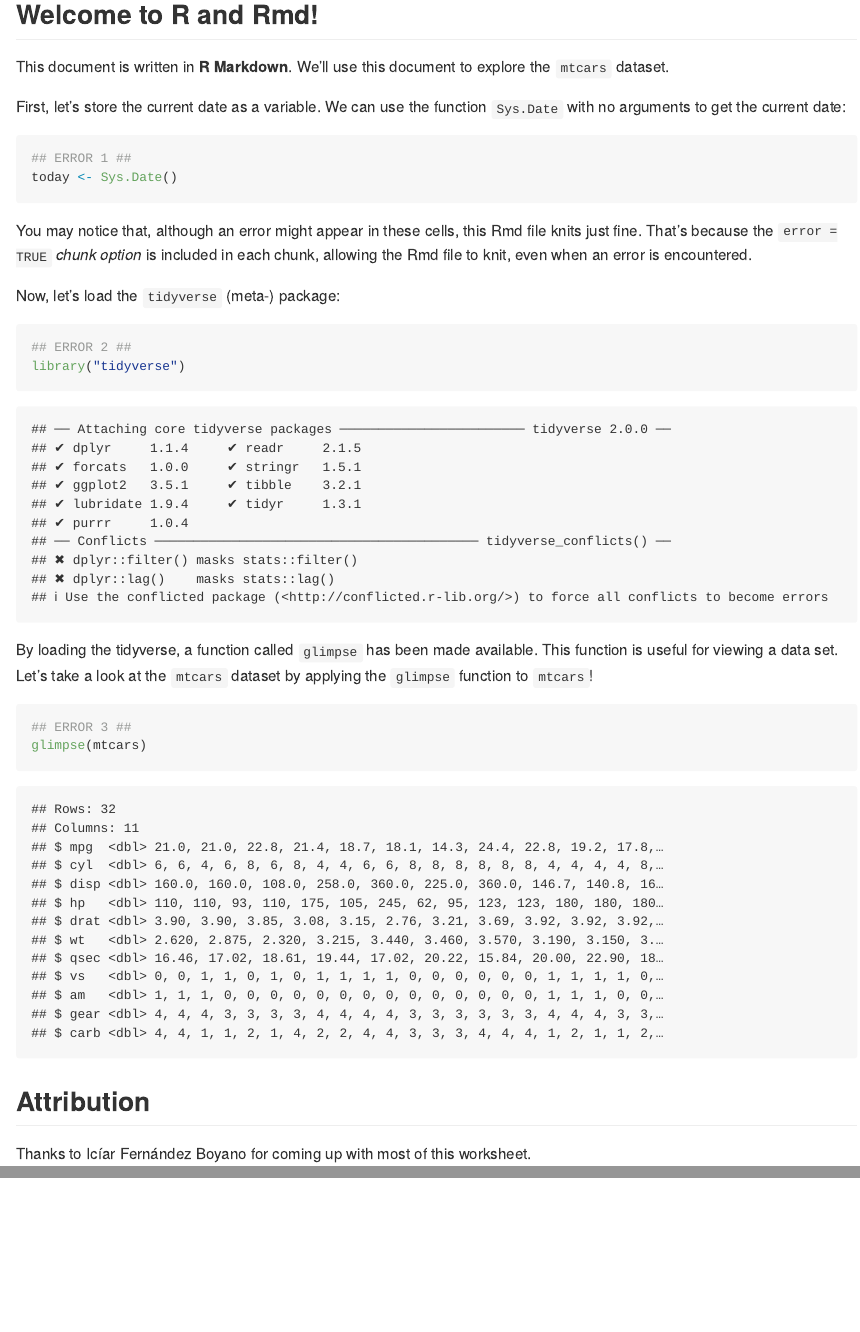
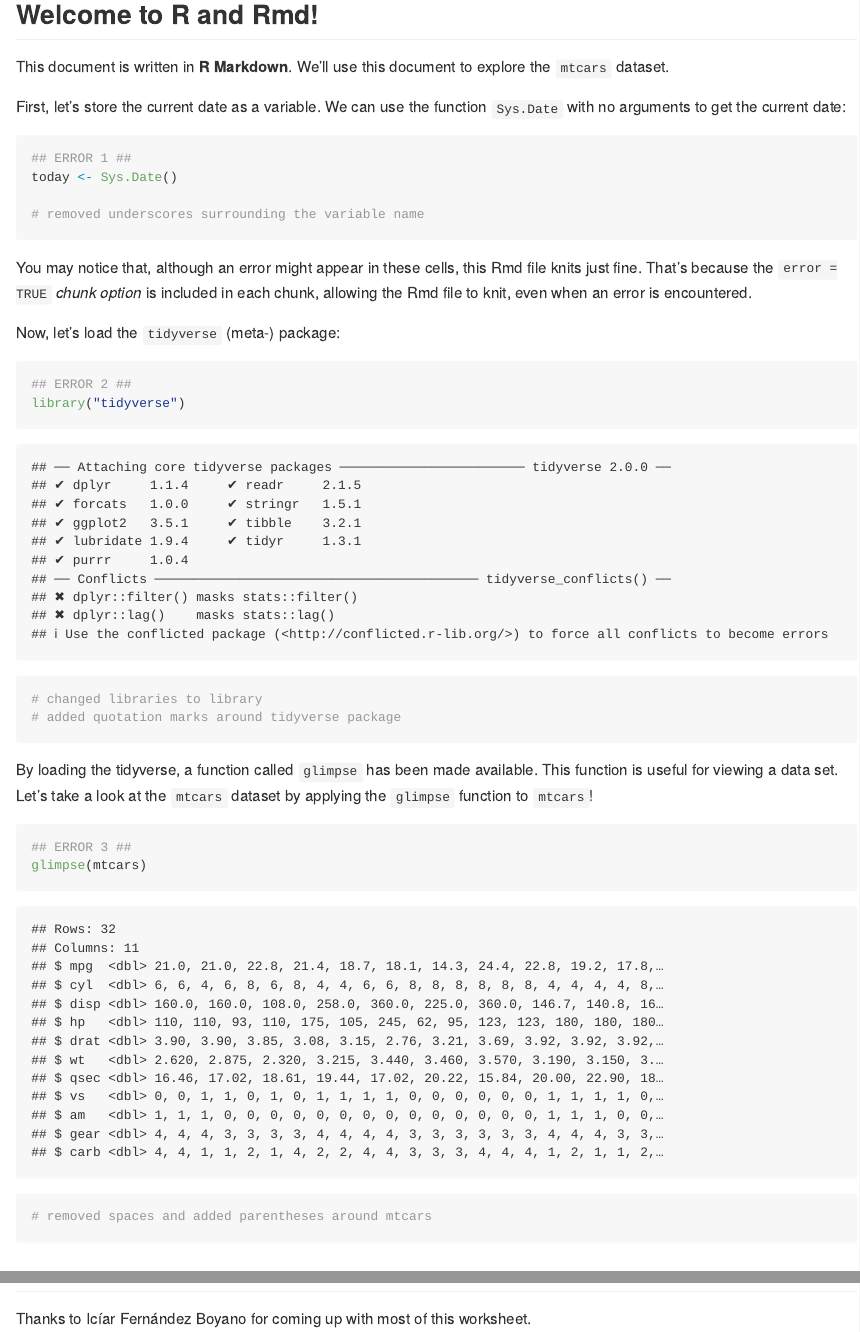
Before and after one commit to stat545ubc-2023/collaborative-group2, an R Markdown document (troubleshooting-1.Rmd): the page in a window 1100 px wide, from 270 px down, and a second part further down, joined at a grey line. Rendered offline with R 4.5, knitr and Pandoc, with nearby package versions.

Commit message:
added explanations of solutions

````diff
--- a/troubleshooting-1.Rmd
+++ b/troubleshooting-1.Rmd
@@ -16,6 +16,8 @@ First, let's store the current date as a variable. We can use the function `Sys.
 ```{r, error = TRUE}
 ## ERROR 1 ##
 today <- Sys.Date()
+
+# removed underscores surrounding the variable name
 ```
 
 You may notice that, although an error might appear in these cells, this Rmd file knits just fine. That's because the `error = TRUE` *chunk option* is included in each chunk, allowing the Rmd file to knit, even when an error is encountered.
@@ -25,6 +27,9 @@ Now, let's load the `tidyverse` (meta-) package:
 ```{r, error = TRUE}
 ## ERROR 2 ##
 library("tidyverse")
+
+# changed libraries to library
+# added quotation marks around tidyverse package
 ```
 
 By loading the tidyverse, a function called `glimpse` has been made available. This function is useful for viewing a data set. Let's take a look at the `mtcars` dataset by applying the `glimpse` function to `mtcars`!
@@ -32,6 +37,8 @@ By loading the tidyverse, a function called `glimpse` has been made available. T
 ```{r, error = TRUE}
 ## ERROR 3 ##
 glimpse(mtcars)
+
+# removed spaces and added parentheses around mtcars
 ```
 
 ## Attribution
````
